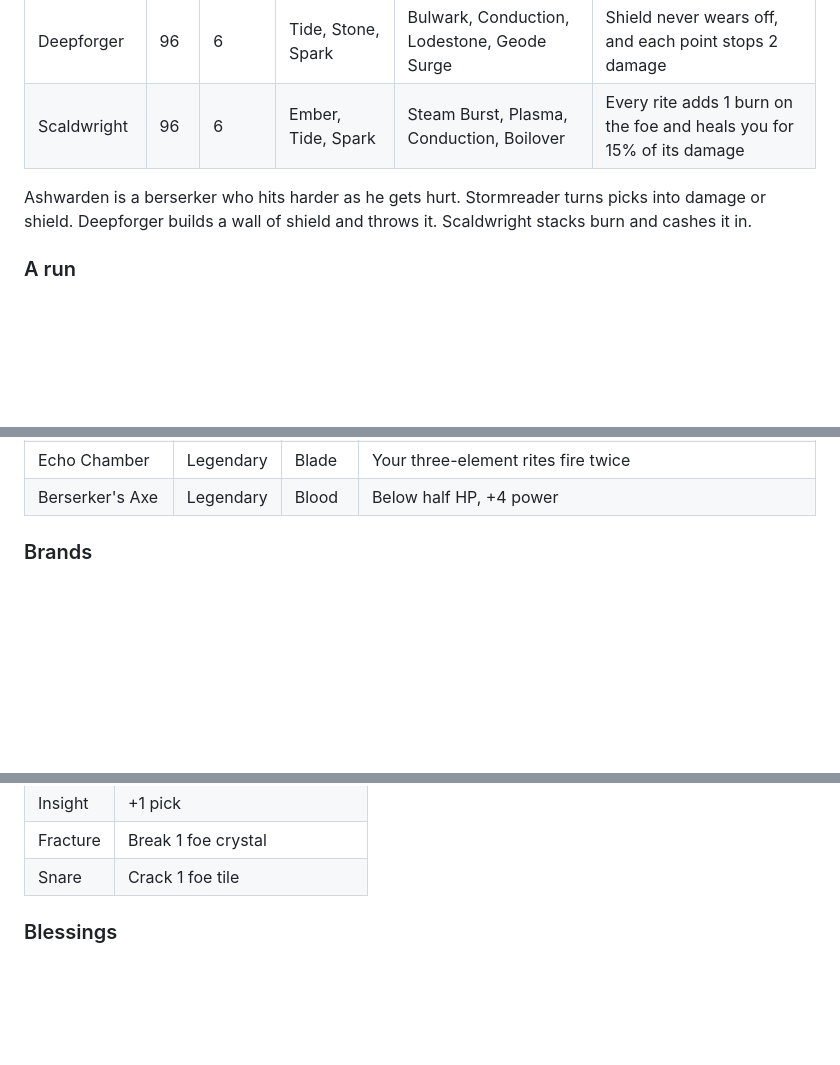
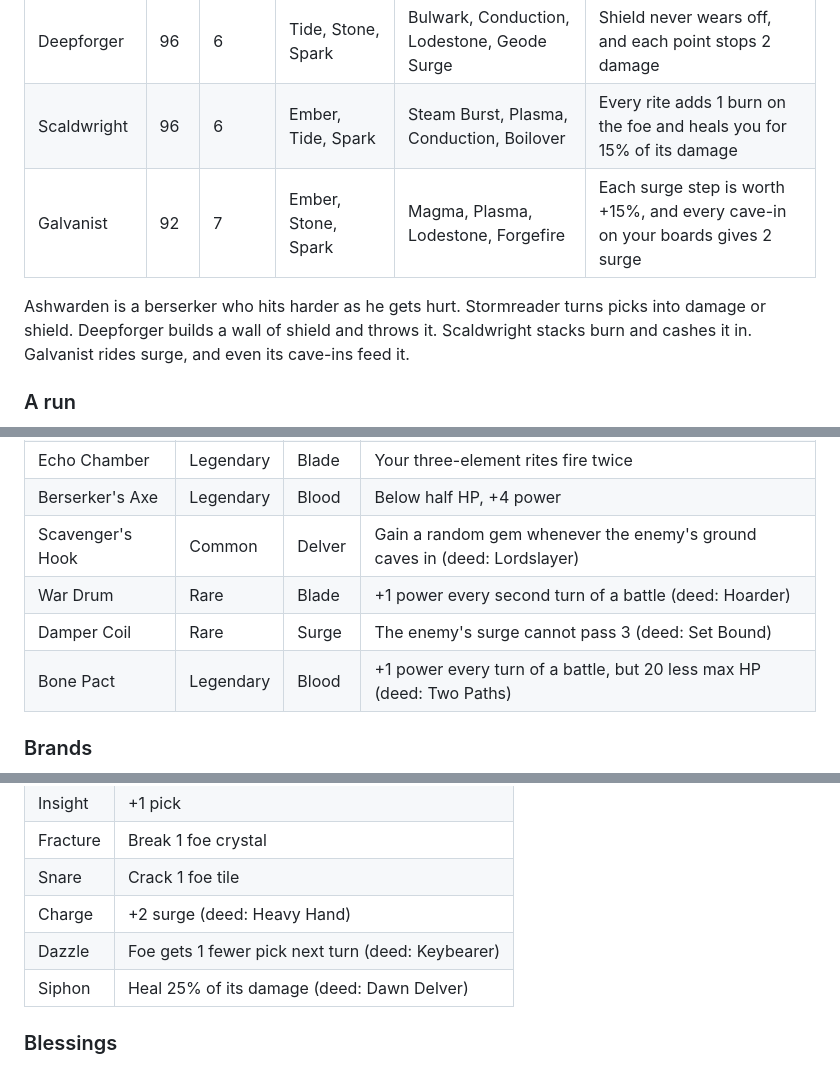
Before and after one commit to Boci0/minebound, a Markdown page: README.md, 3 parts joined by grey strips. Drawn GitHub-style; folded sections open; blank space fills up the shorter version.

```diff
--- a/README.md
+++ b/README.md
@@ -214,9 +216,11 @@ All four play by the same rules. Each brings three elements and a trait that kee
 | Stormreader | 94 | 7 | Tide, Gale, Spark | Mistveil, Conduction, Thunderclap, Tempest | +1 pick each turn; each pick left unused becomes 3 shield |
 | Deepforger | 96 | 6 | Tide, Stone, Spark | Bulwark, Conduction, Lodestone, Geode Surge | Shield never wears off, and each point stops 2 damage |
 | Scaldwright | 96 | 6 | Ember, Tide, Spark | Steam Burst, Plasma, Conduction, Boilover | Every rite adds 1 burn on the foe and heals you for 15% of its damage |
+| Galvanist | 92 | 7 | Ember, Stone, Spark | Magma, Plasma, Lodestone, Forgefire | Each surge step is worth +15%, and every cave-in on your boards gives 2 surge |
 
 Ashwarden is a berserker who hits harder as he gets hurt. Stormreader turns picks into damage or
 shield. Deepforger builds a wall of shield and throws it. Scaldwright stacks burn and cashes it in.
+Galvanist rides surge, and even its cave-ins feed it.
 
 ### A run
 
@@ -319,6 +323,10 @@ toward sets you already hold, and the top bar shows sets two or more deep.
 | Sixth Sense | Legendary | Delver | The first cave-in on your boards each turn does no harm |
 | Echo Chamber | Legendary | Blade | Your three-element rites fire twice |
 | Berserker's Axe | Legendary | Blood | Below half HP, +4 power |
+| Scavenger's Hook | Common | Delver | Gain a random gem whenever the enemy's ground caves in (deed: Lordslayer) |
+| War Drum | Rare | Blade | +1 power every second turn of a battle (deed: Hoarder) |
+| Damper Coil | Rare | Surge | The enemy's surge cannot pass 3 (deed: Set Bound) |
+| Bone Pact | Legendary | Blood | +1 power every turn of a battle, but 20 less max HP (deed: Two Paths) |
 
 </details>
 
@@ -346,6 +354,9 @@ its own.
 | Insight | +1 pick |
 | Fracture | Break 1 foe crystal |
 | Snare | Crack 1 foe tile |
+| Charge | +2 surge (deed: Heavy Hand) |
+| Dazzle | Foe gets 1 fewer pick next turn (deed: Keybearer) |
+| Siphon | Heal 25% of its damage (deed: Dawn Delver) |
 
 ### Blessings
 
```
Also changed, not shown: other parts of README.md (+26 -6 lines), assets/sigils/sigils-mono.png, assets/sigils/sigils.png, 8 other files.
